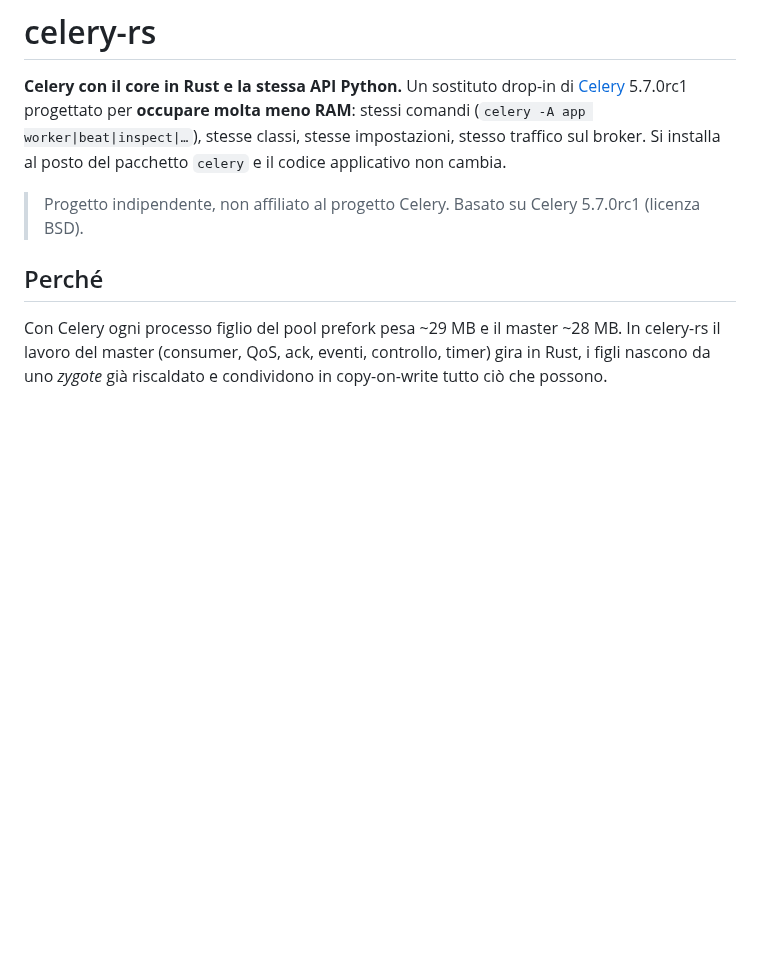
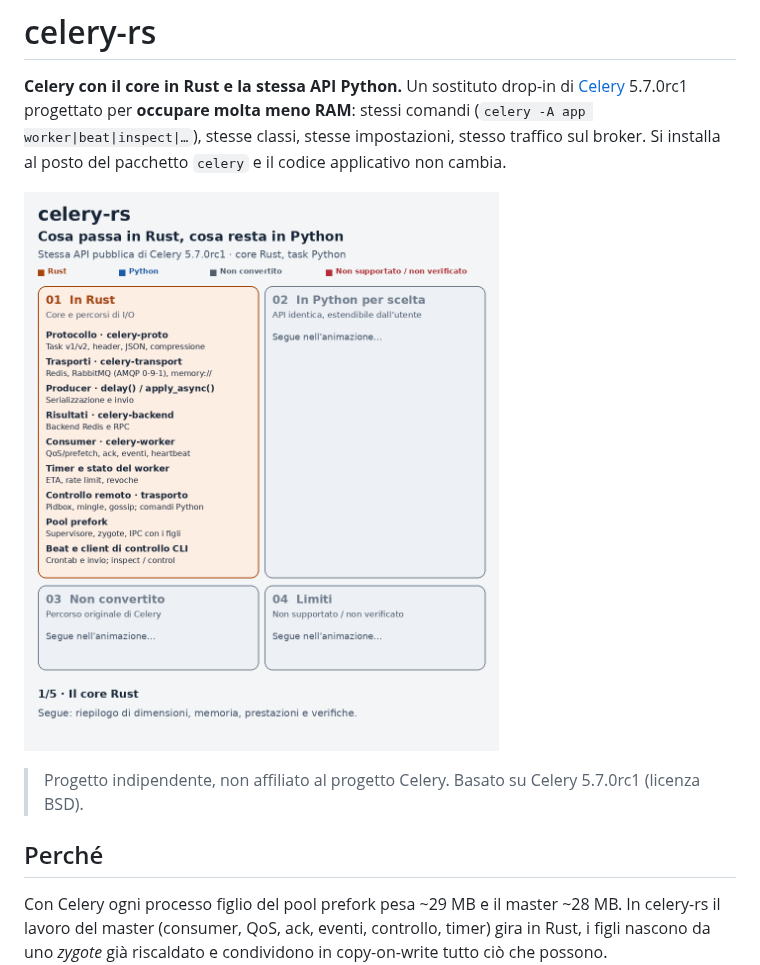
Before and after one commit to TomP321/celery-rs, a Markdown page: README.md, the part around the change. GitHub-like rendering; pictures changed too: docs/assets/celery-rs-conversione.gif (added); blank space fills up the shorter version.

Commit message:
11a: illustra nel README la conversione in Rust con una GIF

```diff
--- a/README.md
+++ b/README.md
@@ -4,6 +4,8 @@
 [Celery](https://github.com/celery/celery) 5.7.0rc1 progettato per **occupare molta meno RAM**:
 stessi comandi (`celery -A app worker|beat|inspect|…`), stesse classi, stesse impostazioni, stesso
 traffico sul broker. Si installa al posto del pacchetto `celery` e il codice applicativo non cambia.
+
+![Mappa animata dei componenti in Rust, delle API Python, dei percorsi Celery non convertiti e dei limiti di celery-rs.](docs/assets/celery-rs-conversione.gif)
 
 > Progetto indipendente, non affiliato al progetto Celery. Basato su Celery 5.7.0rc1 (licenza BSD).
 
```
Also changed, not shown: 1 other file.
